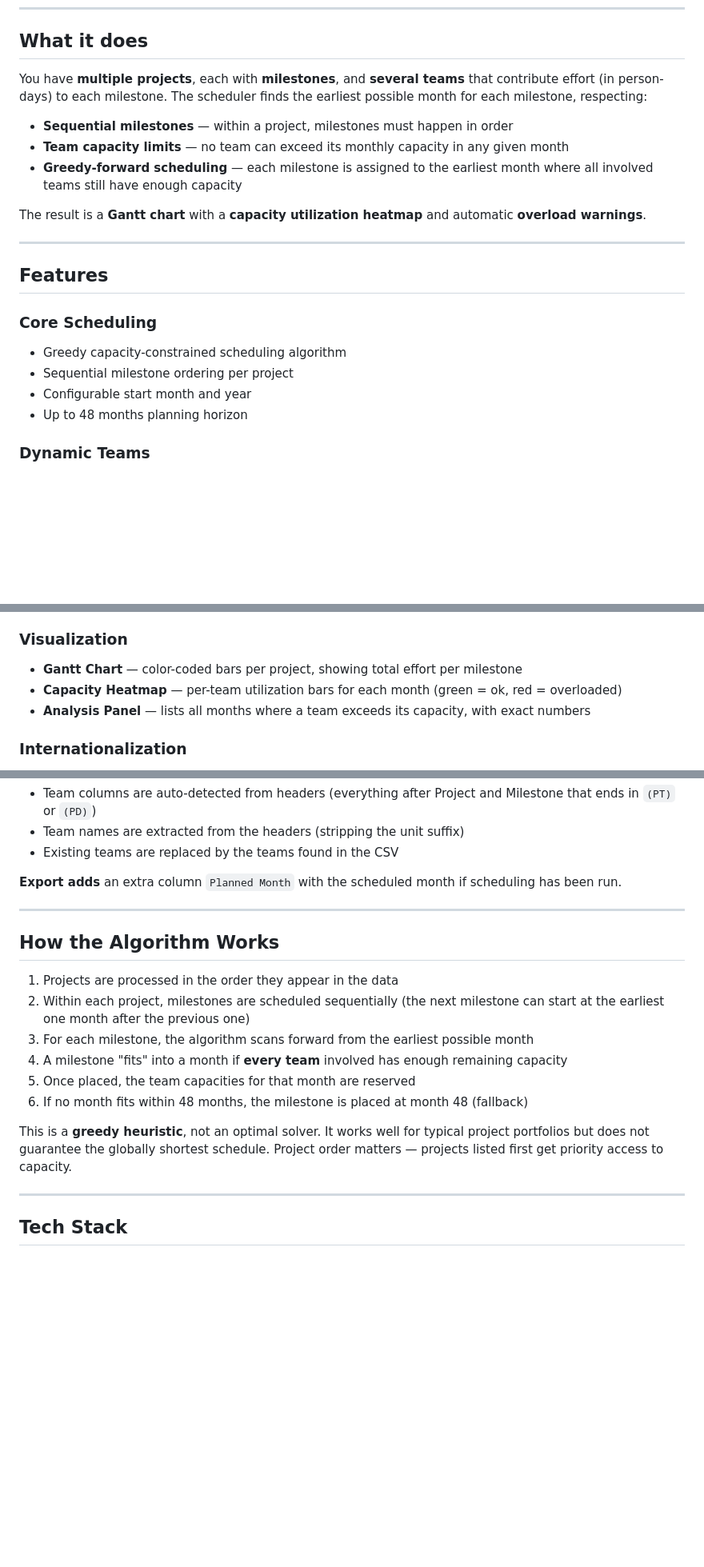
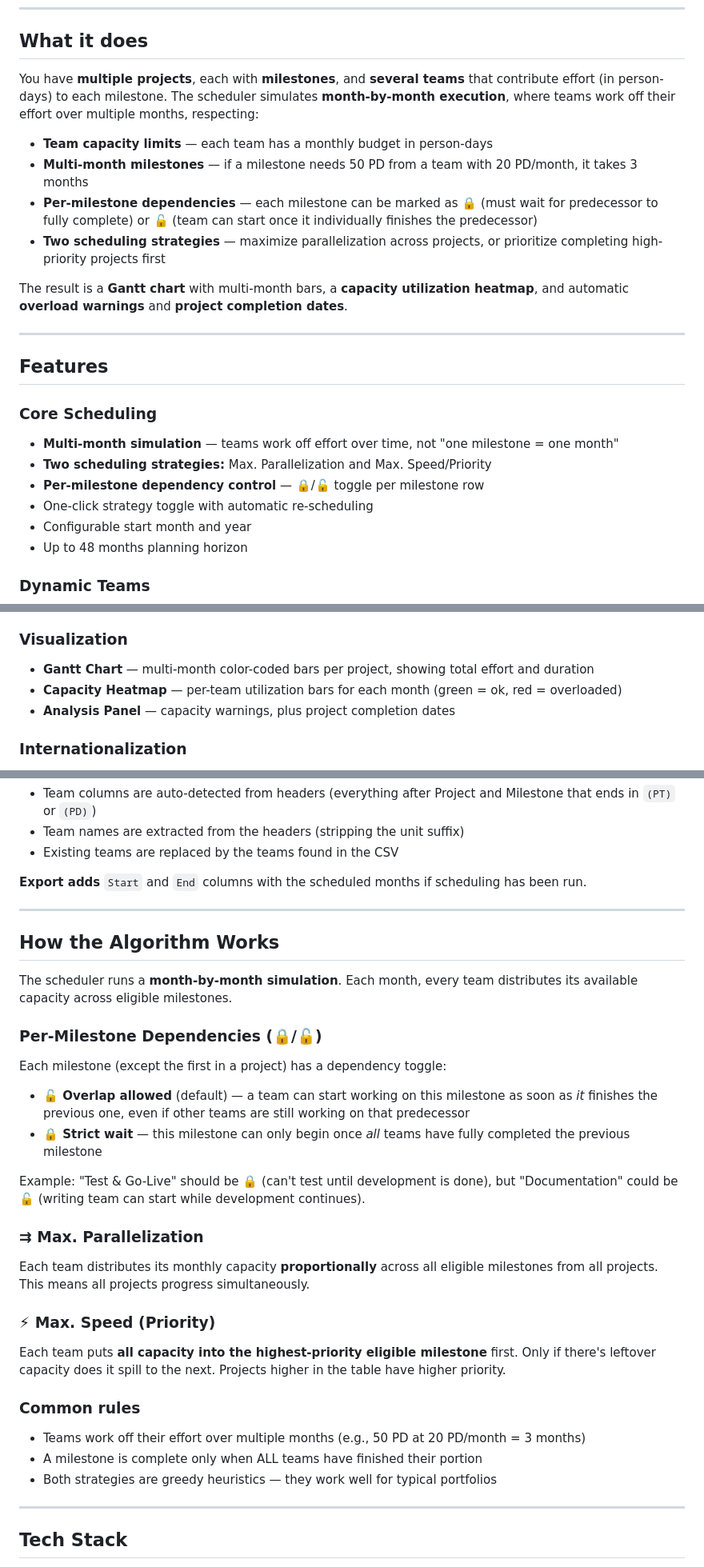
Before and after one commit to mindactuate/multi-project-milestone-calculator, a Markdown page: README.md, 3 parts joined by grey strips. Shown at 80% size. GitHub-like rendering; blank space fills up the shorter version.

```diff
--- a/README.md
+++ b/README.md
@@ -14,21 +14,24 @@ Link: [https://mindactuate.github.io/multi-project-milestone-calculator/](https:
 
 ## What it does
 
-You have **multiple projects**, each with **milestones**, and **several teams** that contribute effort (in person-days) to each milestone. The scheduler finds the earliest possible month for each milestone, respecting:
+You have **multiple projects**, each with **milestones**, and **several teams** that contribute effort (in person-days) to each milestone. The scheduler simulates **month-by-month execution**, where teams work off their effort over multiple months, respecting:
 
-- **Sequential milestones** — within a project, milestones must happen in order
-- **Team capacity limits** — no team can exceed its monthly capacity in any given month
-- **Greedy-forward scheduling** — each milestone is assigned to the earliest month where all involved teams still have enough capacity
+- **Team capacity limits** — each team has a monthly budget in person-days
+- **Multi-month milestones** — if a milestone needs 50 PD from a team with 20 PD/month, it takes 3 months
+- **Per-milestone dependencies** — each milestone can be marked as 🔒 (must wait for predecessor to fully complete) or 🔓 (team can start once it individually finishes the predecessor)
+- **Two scheduling strategies** — maximize parallelization across projects, or prioritize completing high-priority projects first
 
-The result is a **Gantt chart** with a **capacity utilization heatmap** and automatic **overload warnings**.
+The result is a **Gantt chart** with multi-month bars, a **capacity utilization heatmap**, and automatic **overload warnings** and **project completion dates**.
 
 ---
 
 ## Features
 
 ### Core Scheduling
-- Greedy capacity-constrained scheduling algorithm
-- Sequential milestone ordering per project
+- **Multi-month simulation** — teams work off effort over time, not "one milestone = one month"
+- **Two scheduling strategies:** Max. Parallelization and Max. Speed/Priority
+- **Per-milestone dependency control** — 🔒/🔓 toggle per milestone row
+- One-click strategy toggle with automatic re-scheduling
 - Configurable start month and year
 - Up to 48 months planning horizon
 
@@ -46,9 +49,9 @@ The result is a **Gantt chart** with a **capacity utilization heatmap** and auto
 - Inline editing of all fields directly in the table
 
 ### Visualization
-- **Gantt Chart** — color-coded bars per project, showing total effort per milestone
+- **Gantt Chart** — multi-month color-coded bars per project, showing total effort and duration
 - **Capacity Heatmap** — per-team utilization bars for each month (green = ok, red = overloaded)
-- **Analysis Panel** — lists all months where a team exceeds its capacity, with exact numbers
+- **Analysis Panel** — capacity warnings, plus project completion dates
 
 ### Internationalization
 - Full **German (DE)** and **English (EN)** UI
@@ -93,20 +96,36 @@ Webshop;Test & Go-Live;5;3;12
 - Team names are extracted from the headers (stripping the unit suffix)
 - Existing teams are replaced by the teams found in the CSV
 
-**Export adds** an extra column `Planned Month` with the scheduled month if scheduling has been run.
+**Export adds** `Start` and `End` columns with the scheduled months if scheduling has been run.
 
 ---
 
 ## How the Algorithm Works
 
-1. Projects are processed in the order they appear in the data
-2. Within each project, milestones are scheduled sequentially (the next milestone can start at the earliest one month after the previous one)
-3. For each milestone, the algorithm scans forward from the earliest possible month
-4. A milestone "fits" into a month if **every team** involved has enough remaining capacity
-5. Once placed, the team capacities for that month are reserved
-6. If no month fits within 48 months, the milestone is placed at month 48 (fallback)
+The scheduler runs a **month-by-month simulation**. Each month, every team distributes its available capacity across eligible milestones.
 
-This is a **greedy heuristic**, not an optimal solver. It works well for typical project portfolios but does not guarantee the globally shortest schedule. Project order matters — projects listed first get priority access to capacity.
+### Per-Milestone Dependencies (🔒/🔓)
+
+Each milestone (except the first in a project) has a dependency toggle:
+
+- **🔓 Overlap allowed** (default) — a team can start working on this milestone as soon as *it* finishes the previous one, even if other teams are still working on that predecessor
+- **🔒 Strict wait** — this milestone can only begin once *all* teams have fully completed the previous milestone
+
+Example: "Test & Go-Live" should be 🔒 (can't test until development is done), but "Documentation" could be 🔓 (writing team can start while development continues).
+
+### ⇉ Max. Parallelization
+
+Each team distributes its monthly capacity **proportionally** across all eligible milestones from all projects. This means all projects progress simultaneously.
+
+### ⚡ Max. Speed (Priority)
+
+Each team puts **all capacity into the highest-priority eligible milestone** first. Only if there's leftover capacity does it spill to the next. Projects higher in the table have higher priority.
+
+### Common rules
+
+- Teams work off their effort over multiple months (e.g., 50 PD at 20 PD/month = 3 months)
+- A milestone is complete only when ALL teams have finished their portion
+- Both strategies are greedy heuristics — they work well for typical portfolios
 
 ---
 
```
